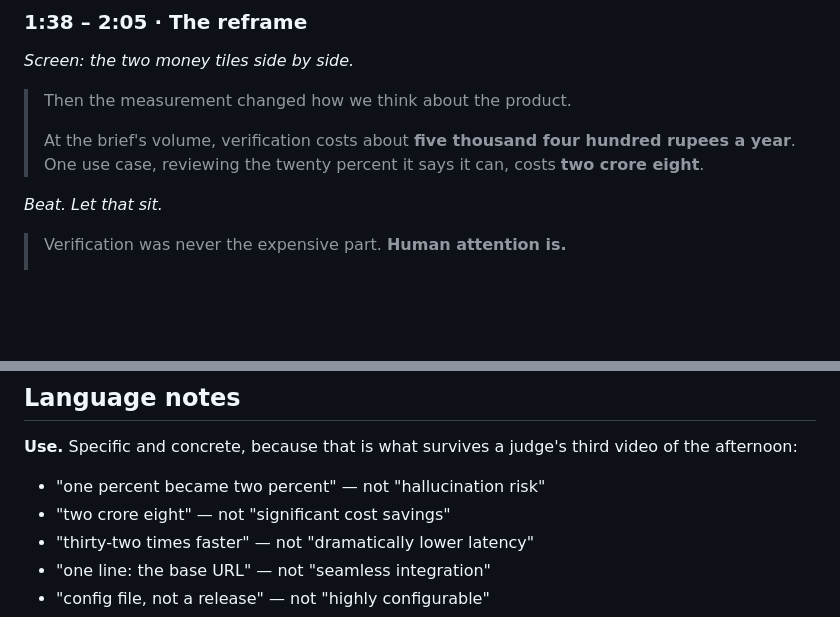
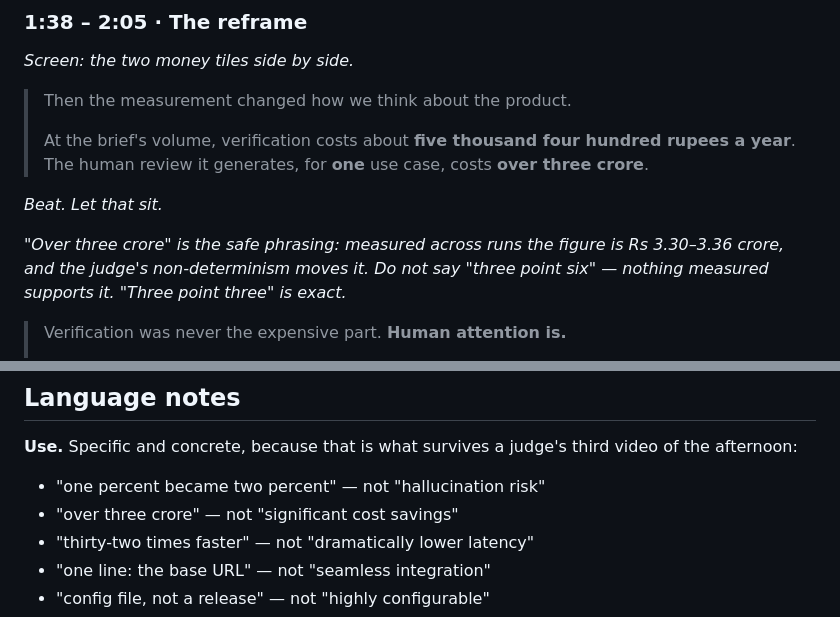
Before and after one commit to m25csa003-glitch/controlplane, a Markdown page: docs/pitch_video.md, 2 parts joined by grey strips. Drawn GitHub-style; blank space fills up the shorter version.

```diff
--- a/docs/pitch_video.md
+++ b/docs/pitch_video.md
@@ -122,10 +122,14 @@ loading models with nothing on screen. Film the finished output, not the wait.*
 > Then the measurement changed how we think about the product.
 >
 > At the brief's volume, verification costs about **five thousand four hundred
-> rupees a year**. One use case, reviewing the twenty percent it says it can,
-> costs **two crore eight**.
+> rupees a year**. The human review it generates, for **one** use case, costs
+> **over three crore**.
 
 *Beat. Let that sit.*
+
+*"Over three crore" is the safe phrasing: measured across runs the figure is
+Rs 3.30–3.36 crore, and the judge's non-determinism moves it. Do not say "three
+point six" — nothing measured supports it. "Three point three" is exact.*
 
 > Verification was never the expensive part. **Human attention is.**
 >
@@ -173,7 +177,7 @@ knows where its own edges are. Say it at normal pace — no apology in the voice
 video of the afternoon:
 
 - "one percent became two percent" — not "hallucination risk"
-- "two crore eight" — not "significant cost savings"
+- "over three crore" — not "significant cost savings"
 - "thirty-two times faster" — not "dramatically lower latency"
 - "one line: the base URL" — not "seamless integration"
 - "config file, not a release" — not "highly configurable"
```
Also changed, not shown: docs/demo_video.md (+2 -3 lines), docs/proposal.md (+16 -5 lines).
